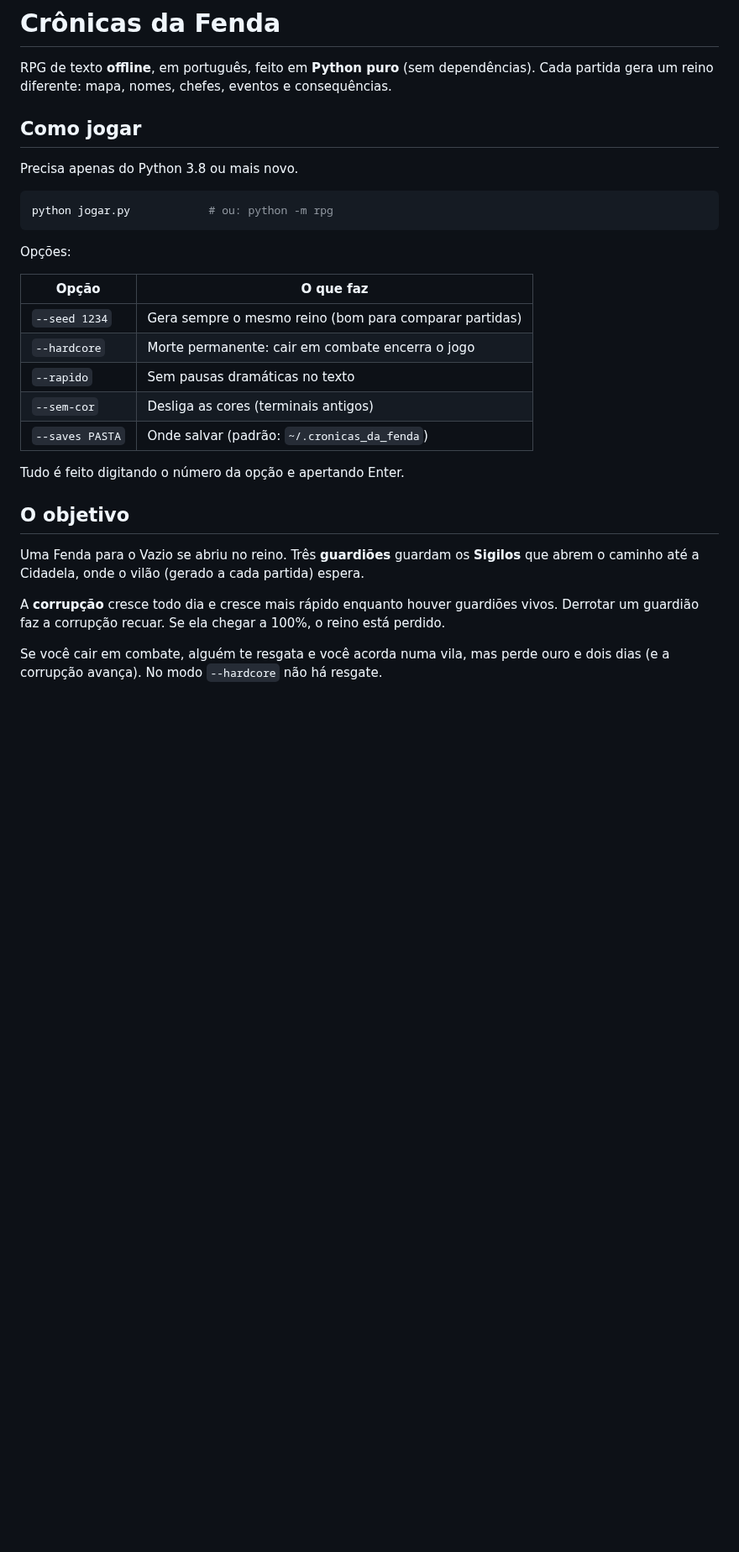
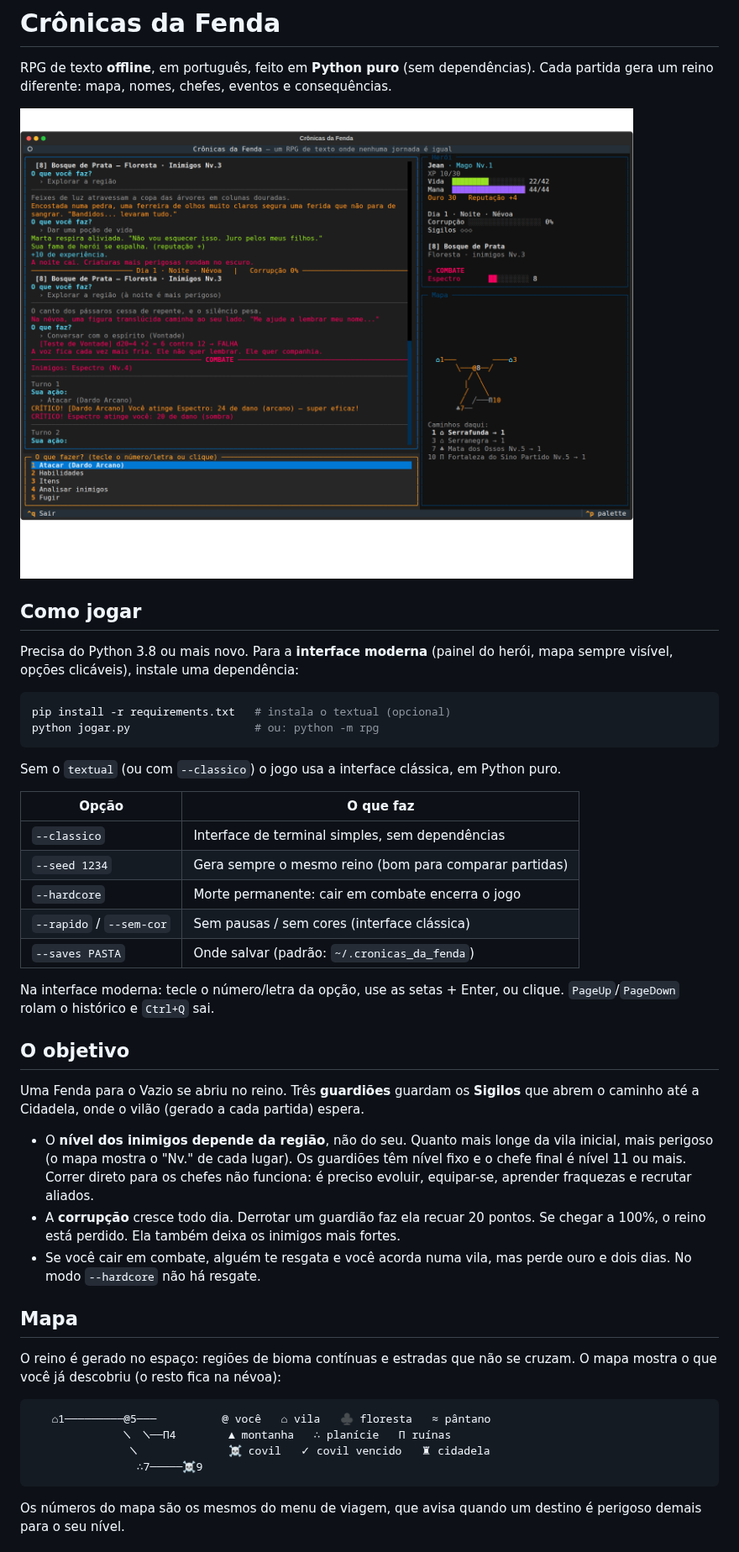
Before and after one commit to Burbb/teste2, a Markdown page: README.md, the part around one of its changes. Shown at 84% size. Rendered like a GitHub page; pictures changed too: docs/interface.png (added); blank space fills up the shorter version.

````diff
--- a/README.md
+++ b/README.md
@@ -3,33 +3,57 @@
 RPG de texto **offline**, em português, feito em **Python puro** (sem dependências).
 Cada partida gera um reino diferente: mapa, nomes, chefes, eventos e consequências.
 
+![Interface moderna: log, opções, painel do herói e mapa](docs/interface.png)
+
 ## Como jogar
 
-Precisa apenas do Python 3.8 ou mais novo.
+Precisa do Python 3.8 ou mais novo. Para a **interface moderna** (painel do herói, mapa
+sempre visível, opções clicáveis), instale uma dependência:
 
 ```bash
-python jogar.py            # ou: python -m rpg
+pip install -r requirements.txt   # instala o textual (opcional)
+python jogar.py                   # ou: python -m rpg
 ```
 
-Opções:
+Sem o `textual` (ou com `--classico`) o jogo usa a interface clássica, em Python puro.
 
 | Opção | O que faz |
 |---|---|
+| `--classico` | Interface de terminal simples, sem dependências |
 | `--seed 1234` | Gera sempre o mesmo reino (bom para comparar partidas) |
 | `--hardcore` | Morte permanente: cair em combate encerra o jogo |
-| `--rapido` | Sem pausas dramáticas no texto |
-| `--sem-cor` | Desliga as cores (terminais antigos) |
+| `--rapido` / `--sem-cor` | Sem pausas / sem cores (interface clássica) |
 | `--saves PASTA` | Onde salvar (padrão: `~/.cronicas_da_fenda`) |
 
-Tudo é feito digitando o número da opção e apertando Enter.
+Na interface moderna: tecle o número/letra da opção, use as setas + Enter, ou clique.
+`PageUp`/`PageDown` rolam o histórico e `Ctrl+Q` sai.
 
 ## O objetivo
 
 Uma Fenda para o Vazio se abriu no reino. Três **guardiões** guardam os **Sigilos**
 que abrem o caminho até a Cidadela, onde o vilão (gerado a cada partida) espera.
 
-A **corrupção** cresce todo dia e cresce mais rápido enquanto houver guardiões vivos.
-Derrotar um guardião faz a corrupção recuar. Se ela chegar a 100%, o reino está perdido.
+- O **nível dos inimigos depende da região**, não do seu. Quanto mais longe da vila
+  inicial, mais perigoso (o mapa mostra o "Nv." de cada lugar). Os guardiões têm nível
+  fixo e o chefe final é nível 11 ou mais. Correr direto para os chefes não funciona:
+  é preciso evoluir, equipar-se, aprender fraquezas e recrutar aliados.
+- A **corrupção** cresce todo dia. Derrotar um guardião faz ela recuar 20 pontos.
+  Se chegar a 100%, o reino está perdido. Ela também deixa os inimigos mais fortes.
+- Se você cair em combate, alguém te resgata e você acorda numa vila, mas perde ouro e
+  dois dias. No modo `--hardcore` não há resgate.
 
-Se você cair em combate, alguém te resgata e você acorda numa vila, mas perde ouro e
-dois dias (e a corrupção avança). No modo `--hardcore` não há resgate.
+## Mapa
+
+O reino é gerado no espaço: regiões de bioma contínuas e estradas que não se cruzam.
+O mapa mostra o que você já descobriu (o resto fica na névoa):
+
+```
+   ⌂1─────────@5───          @ você   ⌂ vila   ♣ floresta   ≈ pântano
+              ╲  ╲──Π4        ▲ montanha   ∴ planície   Π ruínas
+               ╲              ☠ covil   ✓ covil vencido   ♜ cidadela
+                ∴7─────☠9
+```
+
+Os números do mapa são os mesmos do menu de viagem, que avisa quando um destino é
+perigoso demais para o seu nível.
+
````
Also changed, not shown: other parts of README.md (+29 -5 lines), 18 other files.
